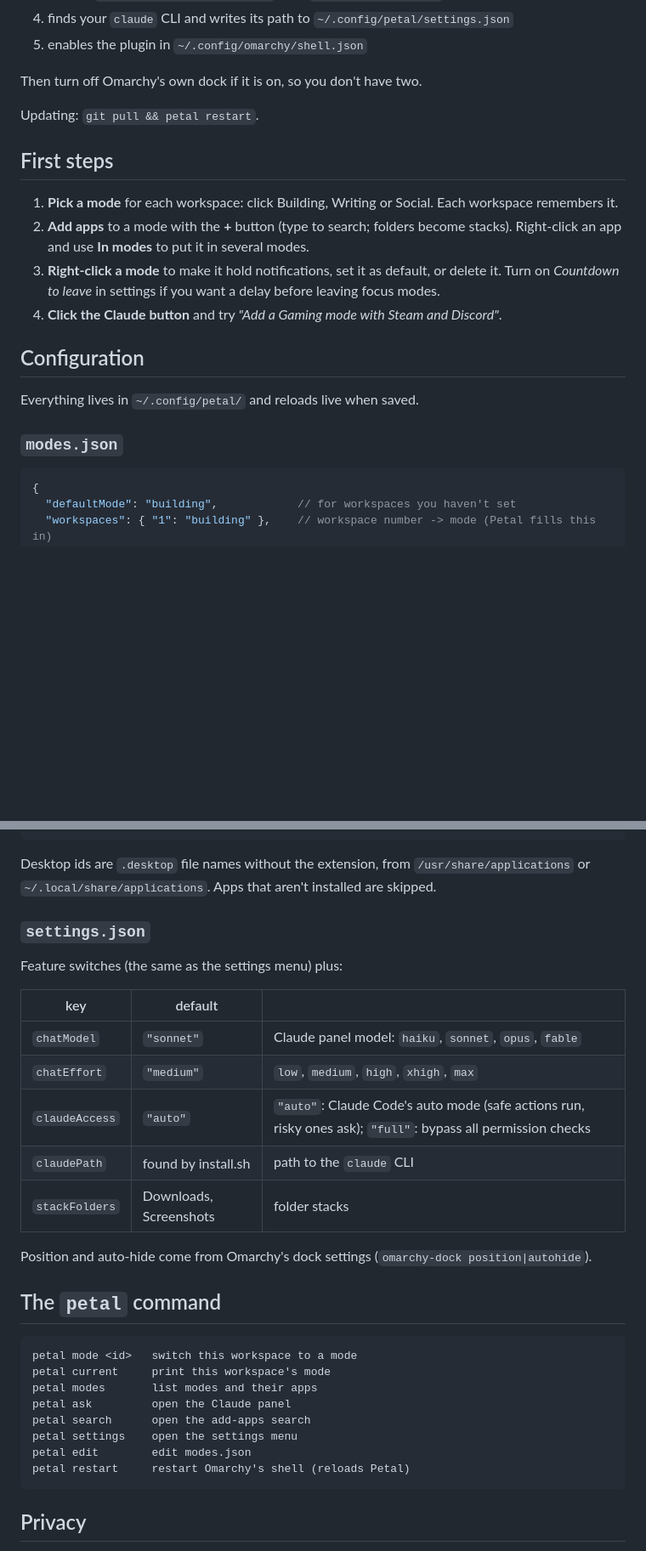
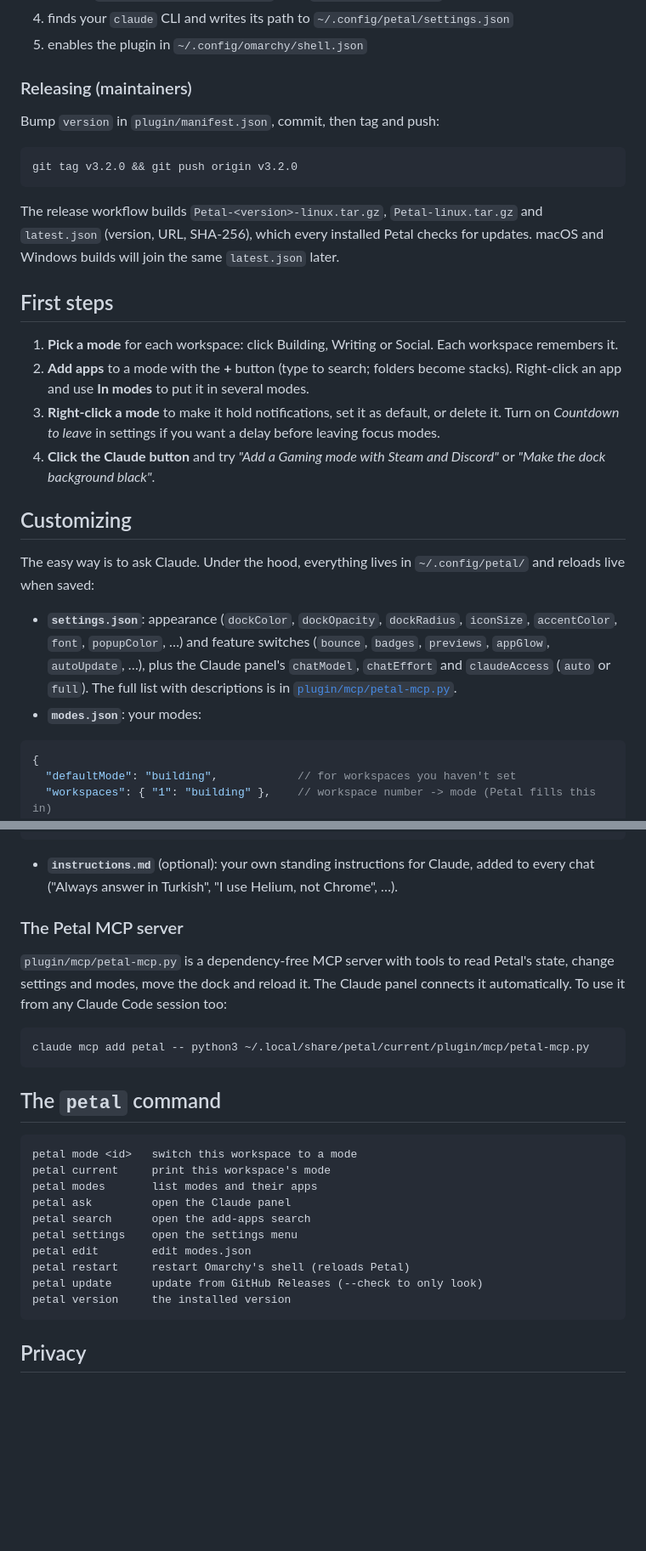
Before and after one commit to edgetr/petal, a Markdown page: README.md, 2 parts joined by grey strips. Shown at 85% size. GitHub-like rendering; blank space fills up the shorter version.

````diff
--- a/README.md
+++ b/README.md
@@ -61,9 +95,17 @@ omarchy restart shell
 4. finds your `claude` CLI and writes its path to `~/.config/petal/settings.json`
 5. enables the plugin in `~/.config/omarchy/shell.json`
 
-Then turn off Omarchy's own dock if it is on, so you don't have two.
+### Releasing (maintainers)
 
-Updating: `git pull && petal restart`.
+Bump `version` in `plugin/manifest.json`, commit, then tag and push:
+
+```bash
+git tag v3.2.0 && git push origin v3.2.0
+```
+
+The release workflow builds `Petal-<version>-linux.tar.gz`, `Petal-linux.tar.gz` and
+`latest.json` (version, URL, SHA-256), which every installed Petal checks for updates.
+macOS and Windows builds will join the same `latest.json` later.
 
 ## First steps
 
@@ -72,13 +114,20 @@ Updating: `git pull && petal restart`.
    Right-click an app and use **In modes** to put it in several modes.
 3. **Right-click a mode** to make it hold notifications, set it as default, or delete it.
    Turn on *Countdown to leave* in settings if you want a delay before leaving focus modes.
-4. **Click the Claude button** and try *"Add a Gaming mode with Steam and Discord"*.
+4. **Click the Claude button** and try *"Add a Gaming mode with Steam and Discord"* or
+   *"Make the dock background black"*.
 
-## Configuration
+## Customizing
 
-Everything lives in `~/.config/petal/` and reloads live when saved.
+The easy way is to ask Claude. Under the hood, everything lives in `~/.config/petal/` and
+reloads live when saved:
 
-### `modes.json`
+- **`settings.json`**: appearance (`dockColor`, `dockOpacity`, `dockRadius`, `iconSize`,
+  `accentColor`, `font`, `popupColor`, …) and feature switches (`bounce`, `badges`, `previews`,
+  `appGlow`, `autoUpdate`, …), plus the Claude panel's `chatModel`, `chatEffort` and
+  `claudeAccess` (`auto` or `full`). The full list with descriptions is in
+  [`plugin/mcp/petal-mcp.py`](plugin/mcp/petal-mcp.py).
+- **`modes.json`**: your modes:
 
 ```jsonc
 {
@@ -101,22 +150,18 @@ Everything lives in `~/.config/petal/` and reloads live when saved.
 }
 ```
 
-Desktop ids are `.desktop` file names without the extension, from `/usr/share/applications` or
-`~/.local/share/applications`. Apps that aren't installed are skipped.
+- **`instructions.md`** (optional): your own standing instructions for Claude, added to every
+  chat ("Always answer in Turkish", "I use Helium, not Chrome", …).
 
-### `settings.json`
+### The Petal MCP server
 
-Feature switches (the same as the settings menu) plus:
+`plugin/mcp/petal-mcp.py` is a dependency-free MCP server with tools to read Petal's state, change
+settings and modes, move the dock and reload it. The Claude panel connects it automatically. To
+use it from any Claude Code session too:
 
-| key | default | |
-|---|---|---|
-| `chatModel` | `"sonnet"` | Claude panel model: `haiku`, `sonnet`, `opus`, `fable` |
-| `chatEffort` | `"medium"` | `low`, `medium`, `high`, `xhigh`, `max` |
-| `claudeAccess` | `"auto"` | `"auto"`: Claude Code's auto mode (safe actions run, risky ones ask); `"full"`: bypass all permission checks |
-| `claudePath` | found by install.sh | path to the `claude` CLI |
-| `stackFolders` | Downloads, Screenshots | folder stacks |
-
-Position and auto-hide come from Omarchy's dock settings (`omarchy-dock position|autohide`).
+```bash
+claude mcp add petal -- python3 ~/.local/share/petal/current/plugin/mcp/petal-mcp.py
+```
 
 ## The `petal` command
 
@@ -129,6 +174,8 @@ petal search      open the add-apps search
 petal settings    open the settings menu
 petal edit        edit modes.json
 petal restart     restart Omarchy's shell (reloads Petal)
+petal update      update from GitHub Releases (--check to only look)
+petal version     the installed version
 ```
 
 ## Privacy
````
Also changed, not shown: other parts of README.md (+39 -5 lines), CLAUDE.md (+7 -1 lines), docs/settings.png, site/claude.png (added), site/dock.png (added), 14 other files.
